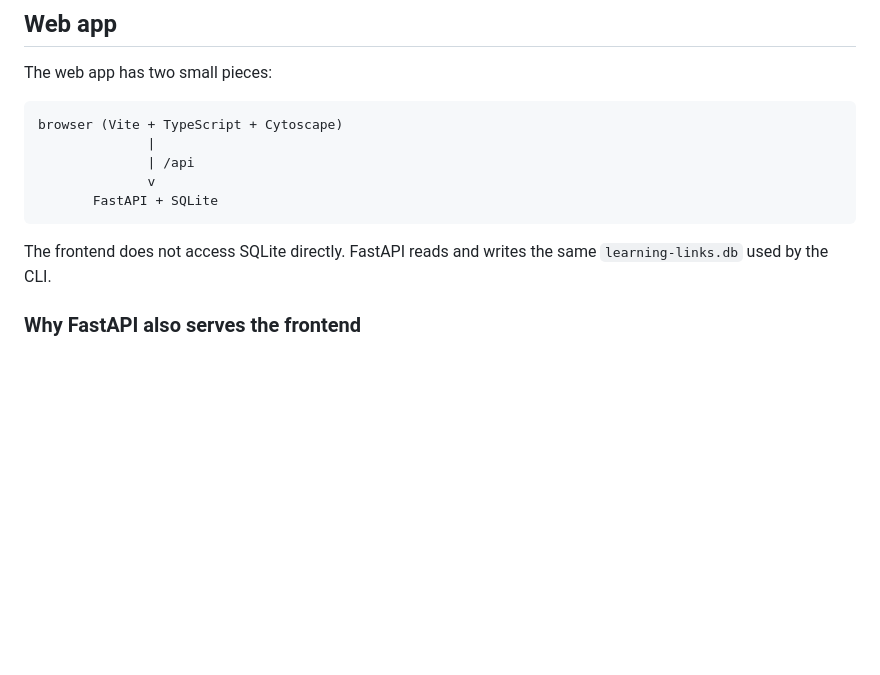
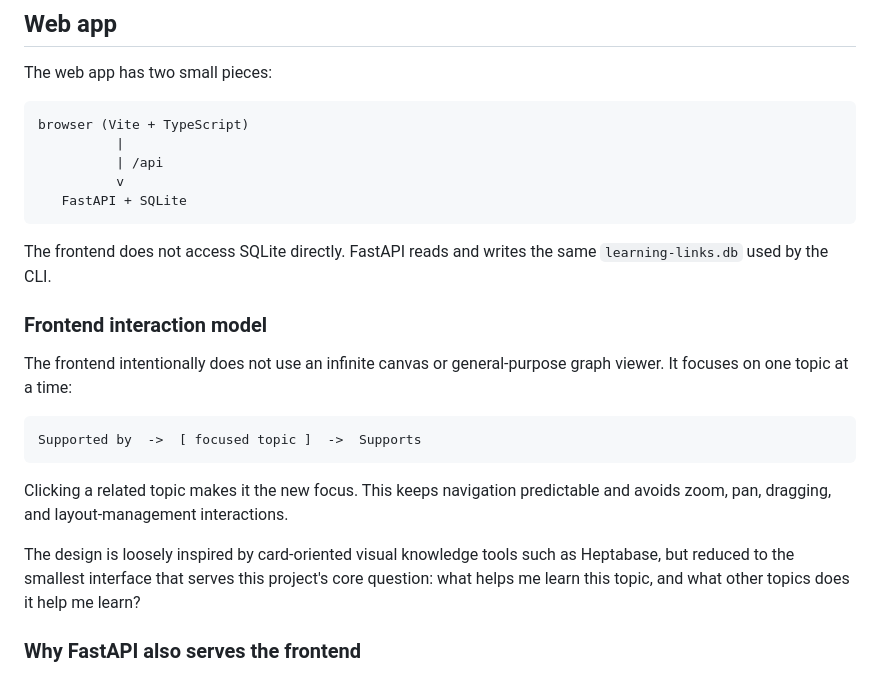
Before and after one commit to richard-costa/learning-links, a Markdown page: README.md, the part around the change. Rendered like a GitHub page; blank space fills up the shorter version.

Commit message:
Document minimal focused frontend

````diff
--- a/README.md
+++ b/README.md
@@ -199,15 +199,31 @@ python -m unittest discover -s tests -v
 The web app has two small pieces:
 
 ```text
-browser (Vite + TypeScript + Cytoscape)
-              |
-              | /api
-              v
-       FastAPI + SQLite
+browser (Vite + TypeScript)
+          |
+          | /api
+          v
+   FastAPI + SQLite
 ```
 
 The frontend does not access SQLite directly. FastAPI reads and writes the same
 `learning-links.db` used by the CLI.
+
+### Frontend interaction model
+
+The frontend intentionally does not use an infinite canvas or general-purpose graph viewer.
+It focuses on one topic at a time:
+
+```text
+Supported by  ->  [ focused topic ]  ->  Supports
+```
+
+Clicking a related topic makes it the new focus. This keeps navigation predictable and
+avoids zoom, pan, dragging, and layout-management interactions.
+
+The design is loosely inspired by card-oriented visual knowledge tools such as Heptabase,
+but reduced to the smallest interface that serves this project's core question: what helps
+me learn this topic, and what other topics does it help me learn?
 
 ### Why FastAPI also serves the frontend
 
````
